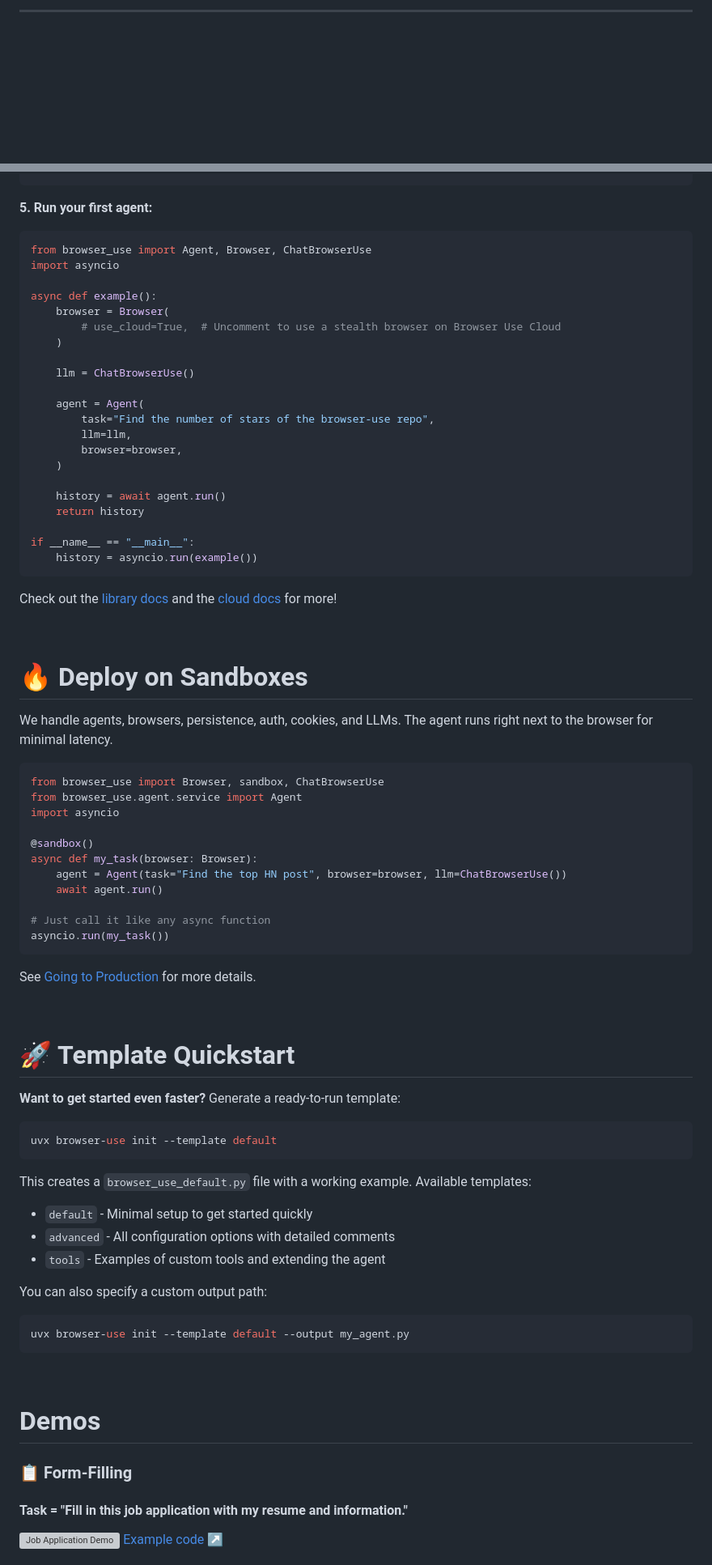
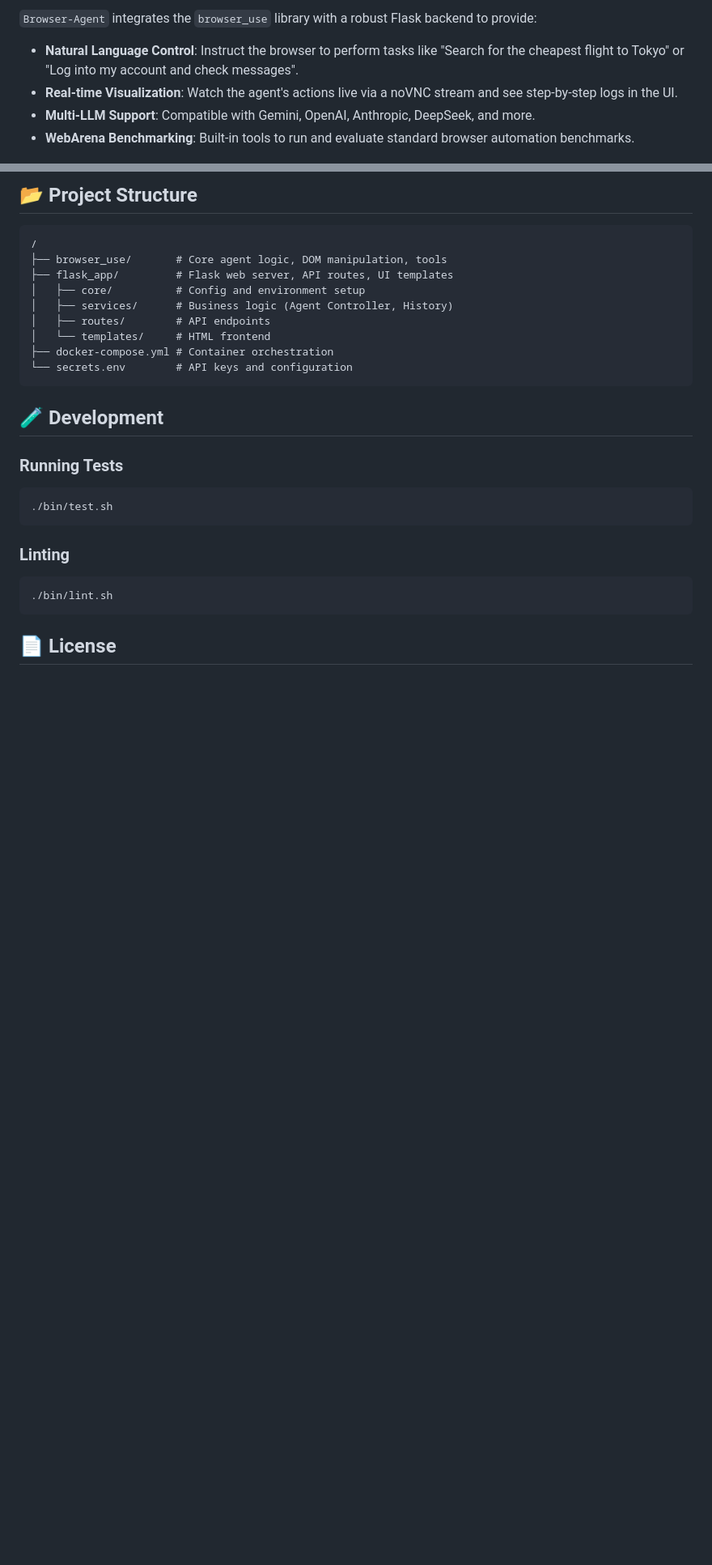
Before and after one commit to kota-kawa/Browser-Agent, a Markdown page: README.md, 2 parts joined by grey strips. Shown: that part at 81% size. GitHub-like rendering; blank space fills up the shorter version; grey boxes are pictures that could not be loaded.

Commit message:
READMEを改良

````diff
--- a/README.md
+++ b/README.md
@@ -18,3 +6,7 @@
 
----
+`Browser-Agent` integrates the `browser_use` library with a robust Flask backend to provide:
+- **Natural Language Control**: Instruct the browser to perform tasks like "Search for the cheapest flight to Tokyo" or "Log into my account and check messages".
+- **Real-time Visualization**: Watch the agent's actions live via a noVNC stream and see step-by-step logs in the UI.
+- **Multi-LLM Support**: Compatible with Gemini, OpenAI, Anthropic, DeepSeek, and more.
+- **WebArena Benchmarking**: Built-in tools to run and evaluate standard browser automation benchmarks.
 
@@ -71,82 +84,28 @@ uvx browser-use install
+## 📂 Project Structure
+
+```
+/
+├── browser_use/       # Core agent logic, DOM manipulation, tools
+├── flask_app/         # Flask web server, API routes, UI templates
+│   ├── core/          # Config and environment setup
+│   ├── services/      # Business logic (Agent Controller, History)
+│   ├── routes/        # API endpoints
+│   └── templates/     # HTML frontend
+├── docker-compose.yml # Container orchestration
+└── secrets.env        # API keys and configuration
 ```
 
-**5. Run your first agent:**
-```python
-from browser_use import Agent, Browser, ChatBrowserUse
-import asyncio
+## 🧪 Development
 
-async def example():
-    browser = Browser(
-        # use_cloud=True,  # Uncomment to use a stealth browser on Browser Use Cloud
-    )
-
-    llm = ChatBrowserUse()
-
-    agent = Agent(
-        task="Find the number of stars of the browser-use repo",
-        llm=llm,
-        browser=browser,
-    )
-
-    history = await agent.run()
-    return history
-
-if __name__ == "__main__":
-    history = asyncio.run(example())
+### Running Tests
+```bash
+./bin/test.sh
 ```
 
-Check out the [library docs](https://docs.browser-use.com) and the [cloud docs](https://docs.cloud.browser-use.com) for more!
-
-<br/>
-
-# 🔥 Deploy on Sandboxes
-
-We handle agents, browsers, persistence, auth, cookies, and LLMs. The agent runs right next to the browser for minimal latency.
-
-```python
-from browser_use import Browser, sandbox, ChatBrowserUse
-from browser_use.agent.service import Agent
-import asyncio
-
-@sandbox()
-async def my_task(browser: Browser):
-    agent = Agent(task="Find the top HN post", browser=browser, llm=ChatBrowserUse())
-    await agent.run()
-
-# Just call it like any async function
-asyncio.run(my_task())
+### Linting
+```bash
+./bin/lint.sh
 ```
 
-See [Going to Production](https://docs.browser-use.com/production) for more details.
+## 📄 License
 
-<br/>
-
-# 🚀 Template Quickstart
-
-**Want to get started even faster?** Generate a ready-to-run template:
-
-```bash
-uvx browser-use init --template default
-```
-
-This creates a `browser_use_default.py` file with a working example. Available templates:
-- `default` - Minimal setup to get started quickly
-- `advanced` - All configuration options with detailed comments
-- `tools` - Examples of custom tools and extending the agent
-
-You can also specify a custom output path:
-```bash
-uvx browser-use init --template default --output my_agent.py
-```
-
-<br/>
-
-# Demos
-
-
-### 📋 Form-Filling
-#### Task = "Fill in this job application with my resume and information."
-![Job Application Demo](https://github.com/user-attachments/assets/57865ee6-6004-49d5-b2c2-6dff39ec2ba9)
-[Example code ↗](https://github.com/browser-use/browser-use/blob/main/examples/use-cases/apply_to_job.py)
-
-
````
Also changed, not shown: other parts of README.md (+63 -168 lines).
